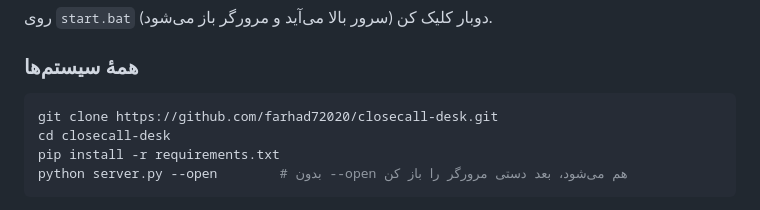
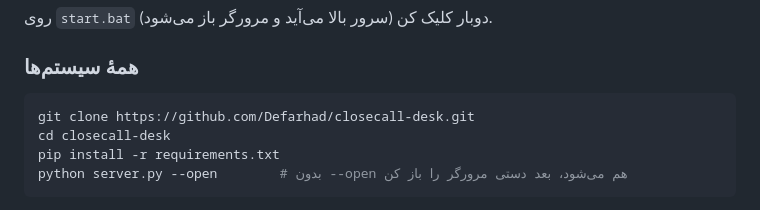
Before and after one commit to Defarhad/close-call-challenge, a Markdown page: README.md, the part around the change. GitHub-like rendering.

Commit message:
Fix clone URL in README

````diff
--- a/README.md
+++ b/README.md
@@ -32,7 +32,7 @@
 
 ### همهٔ سیستم‌ها
 ```bash
-git clone https://github.com/farhad72020/closecall-desk.git
+git clone https://github.com/Defarhad/closecall-desk.git
 cd closecall-desk
 pip install -r requirements.txt
 python server.py --open        # بدون --open هم می‌شود، بعد دستی مرورگر را باز کن
````
